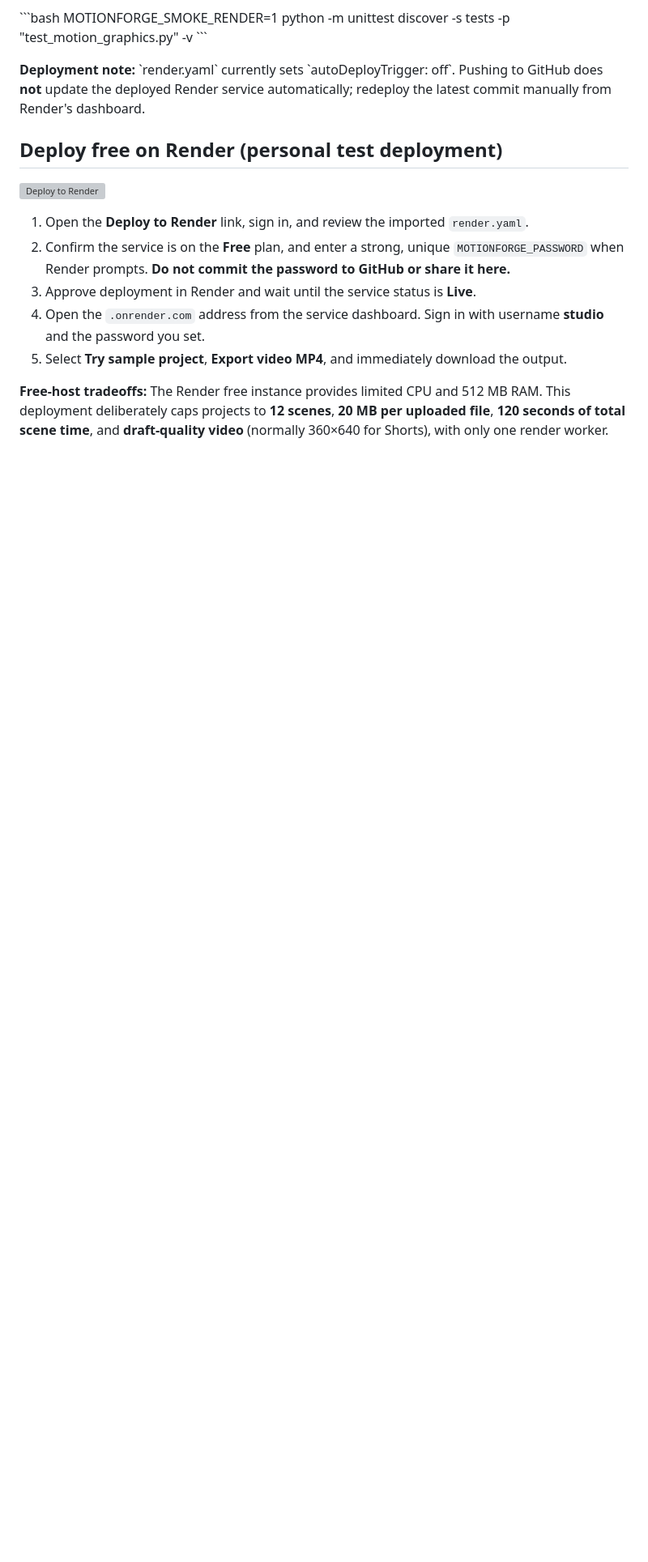
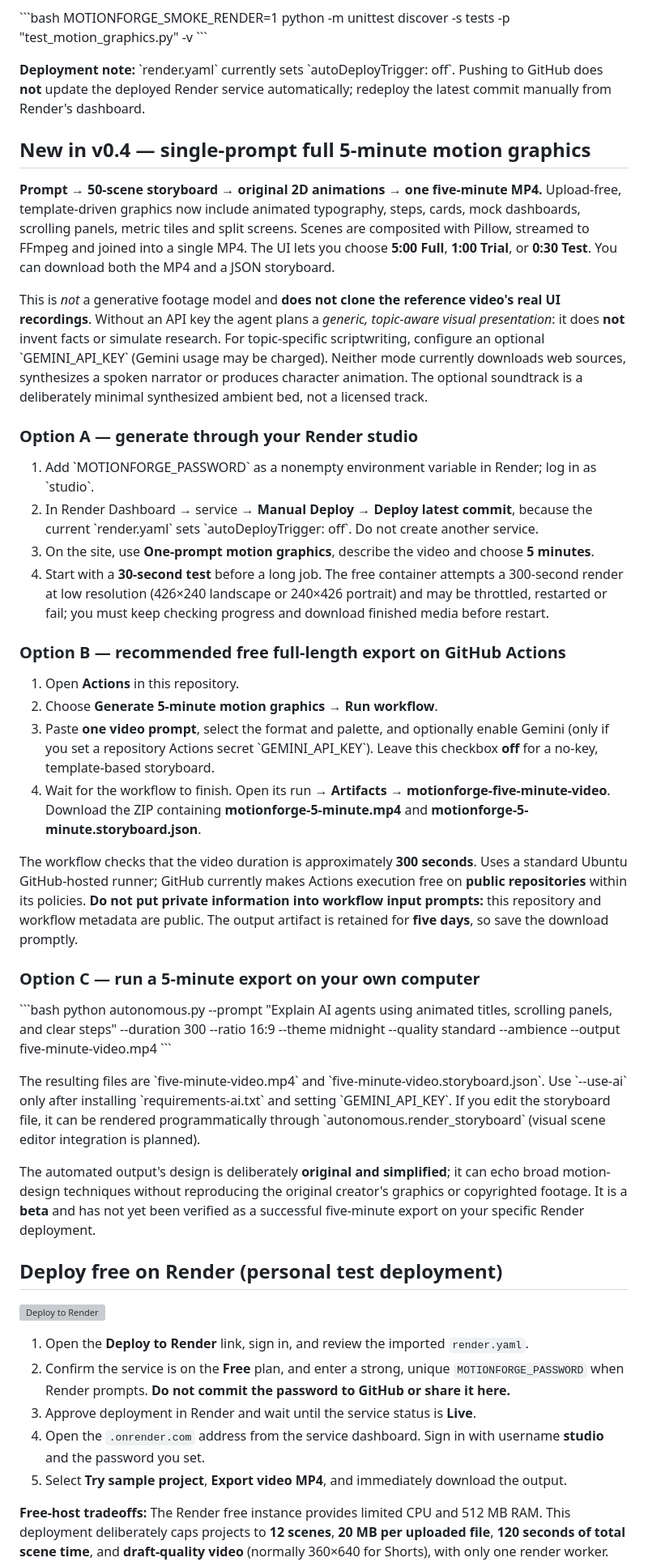
Before and after one commit to Suryakanta-Creator/MotionForge-AI-, a Markdown page: README.md, the part around one of its changes. Shown at 81% size. Rendered like a GitHub page; blank space fills up the shorter version; grey boxes are pictures that could not be loaded.

Commit message:
Document five-minute autonomous creation, GitHub Actions exports, deployment and limitations

```diff
--- a/README.md
+++ b/README.md
@@ -66,6 +66,39 @@ MOTIONFORGE_SMOKE_RENDER=1 python -m unittest discover -s tests -p "test_motion_
 **Deployment note:** \`render.yaml\` currently sets \`autoDeployTrigger: off\`.
 Pushing to GitHub does **not** update the deployed Render service automatically;
 redeploy the latest commit manually from Render's dashboard.
+
+## New in v0.4 — single-prompt full 5-minute motion graphics
+
+**Prompt → 50-scene storyboard → original 2D animations → one five-minute MP4.**
+Upload-free, template-driven graphics now include animated typography, steps, cards, mock dashboards, scrolling panels, metric tiles and split screens. Scenes are composited with Pillow, streamed to FFmpeg and joined into a single MP4. The UI lets you choose **5:00 Full**, **1:00 Trial**, or **0:30 Test**. You can download both the MP4 and a JSON storyboard.
+
+This is *not* a generative footage model and **does not clone the reference video's real UI recordings**. Without an API key the agent plans a *generic, topic-aware visual presentation*: it does **not** invent facts or simulate research. For topic-specific scriptwriting, configure an optional \`GEMINI_API_KEY\` (Gemini usage may be charged). Neither mode currently downloads web sources, synthesizes a spoken narrator or produces character animation. The optional soundtrack is a deliberately minimal synthesized ambient bed, not a licensed track.
+
+### Option A — generate through your Render studio
+
+1. Add \`MOTIONFORGE_PASSWORD\` as a nonempty environment variable in Render; log in as \`studio\`.
+2. In Render Dashboard → service → **Manual Deploy** → **Deploy latest commit**, because the current \`render.yaml\` sets \`autoDeployTrigger: off\`. Do not create another service.
+3. On the site, use **One-prompt motion graphics**, describe the video and choose **5 minutes**.
+4. Start with a **30-second test** before a long job. The free container attempts a 300-second render at low resolution (426×240 landscape or 240×426 portrait) and may be throttled, restarted or fail; you must keep checking progress and download finished media before restart.
+
+### Option B — recommended free full-length export on GitHub Actions
+
+1. Open **Actions** in this repository.
+2. Choose **Generate 5-minute motion graphics** → **Run workflow**.
+3. Paste **one video prompt**, select the format and palette, and optionally enable Gemini (only if you set a repository Actions secret \`GEMINI_API_KEY\`). Leave this checkbox **off** for a no-key, template-based storyboard.
+4. Wait for the workflow to finish. Open its run → **Artifacts** → **motionforge-five-minute-video**. Download the ZIP containing **motionforge-5-minute.mp4** and **motionforge-5-minute.storyboard.json**.
+
+The workflow checks that the video duration is approximately **300 seconds**. Uses a standard Ubuntu GitHub-hosted runner; GitHub currently makes Actions execution free on **public repositories** within its policies. **Do not put private information into workflow input prompts:** this repository and workflow metadata are public. The output artifact is retained for **five days**, so save the download promptly.
+
+### Option C — run a 5-minute export on your own computer
+
+\`\`\`bash
+python autonomous.py --prompt "Explain AI agents using animated titles, scrolling panels, and clear steps" --duration 300 --ratio 16:9 --theme midnight --quality standard --ambience --output five-minute-video.mp4
+\`\`\`
+
+The resulting files are \`five-minute-video.mp4\` and \`five-minute-video.storyboard.json\`. Use \`--use-ai\` only after installing \`requirements-ai.txt\` and setting \`GEMINI_API_KEY\`. If you edit the storyboard file, it can be rendered programmatically through \`autonomous.render_storyboard\` (visual scene editor integration is planned).
+
+The automated output's design is deliberately **original and simplified**; it can echo broad motion-design techniques without reproducing the original creator's graphics or copyrighted footage. It is a **beta** and has not yet been verified as a successful five-minute export on your specific Render deployment.
 
 ## Deploy free on Render (personal test deployment)
 
```
Also changed, not shown: other parts of README.md (+1 -1 lines).
